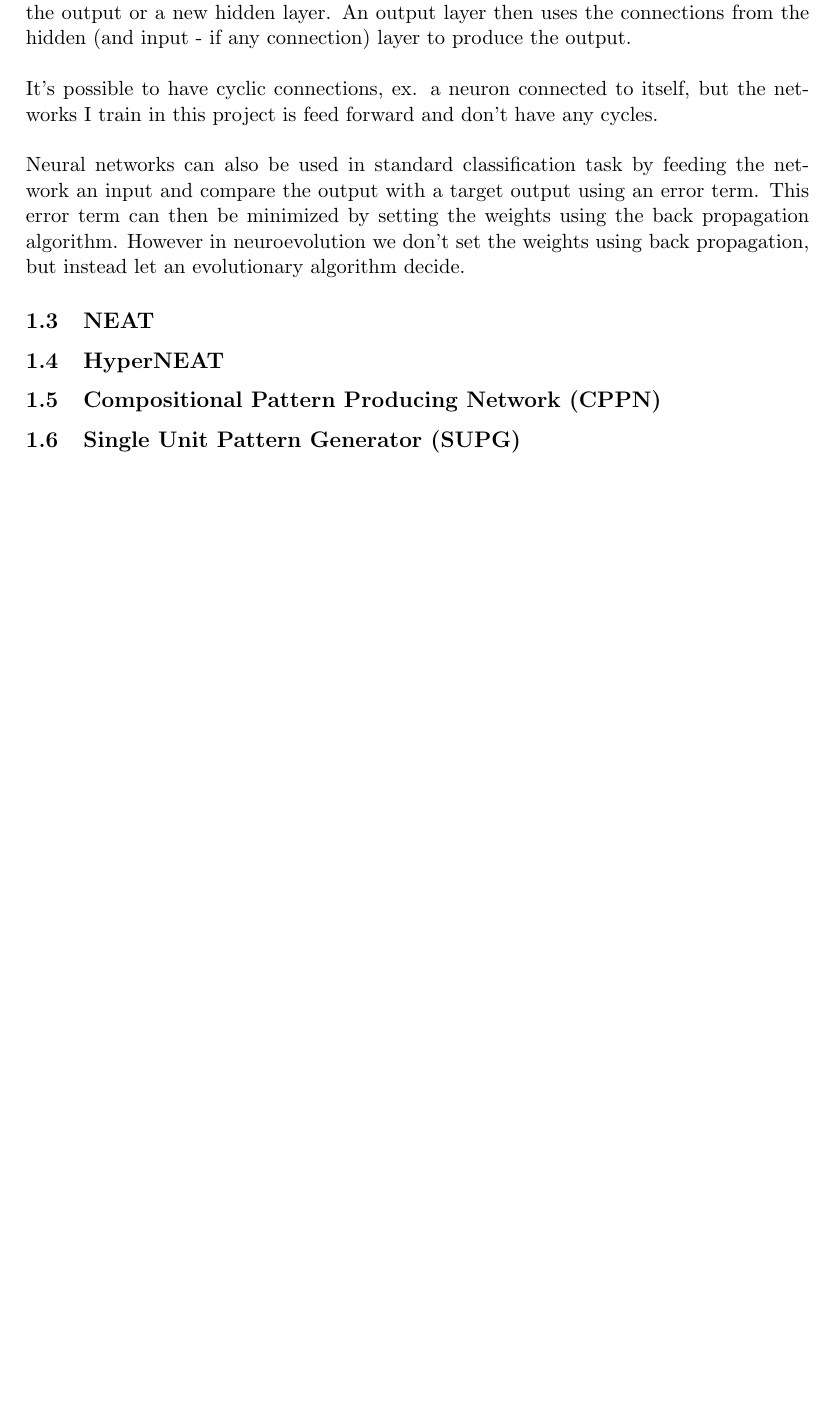
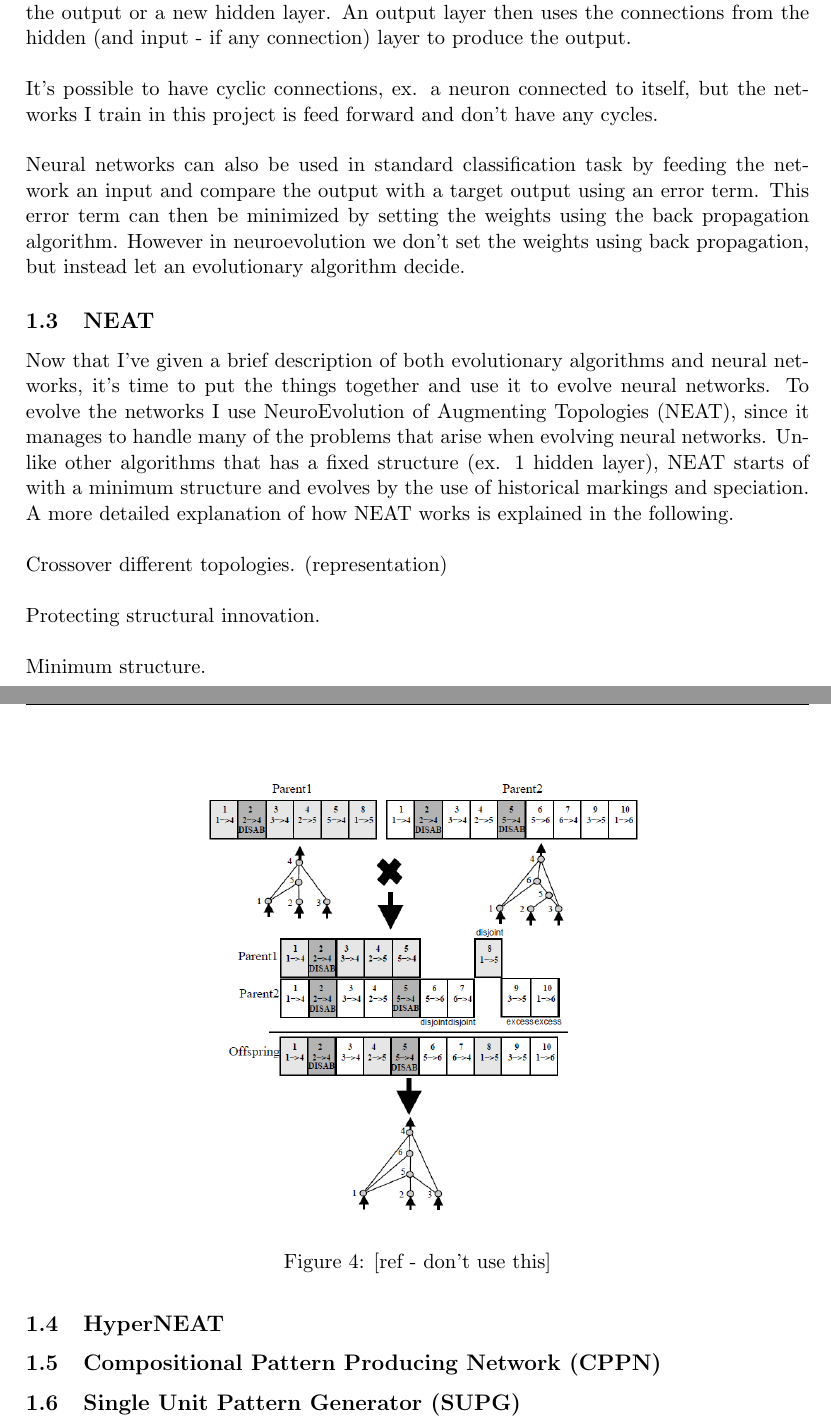
Before and after one commit to MadsAnthony/ThesisProject, a LaTeX thesis (ThesisReport/ThesisMethods.tex): part of page 4 of 4 before the commit and two parts of pages 4 and 5 of 5 after it, the two joined at a grey line, cut so that both start at the same text, the shorter picture padded with empty space. Compiled offline with pdfLaTeX.

Commit message:
Thesis Report - NEAT (work in progress).

```diff
--- a/ThesisReport/ThesisMethods.tex
+++ b/ThesisReport/ThesisMethods.tex
@@ -100,6 +100,21 @@ It's possible to have cyclic connections, ex. a neuron connected to itself, but
 \\
 Neural networks can also be used in standard classification task by feeding the network an input and compare the output with a target output using an error term. This error term can then be minimized by setting the weights using the back propagation algorithm. However in neuroevolution we don't set the weights using back propagation, but instead let an evolutionary algorithm decide.
 \subsection{NEAT}
+Now that I've given a brief description of both evolutionary algorithms and neural networks, it's time to put the things together and use it to evolve neural networks. To evolve the networks I use NeuroEvolution of Augmenting Topologies (NEAT), since it manages to handle many of the problems that arise when evolving neural networks. Unlike other algorithms that has a fixed structure (ex. 1 hidden layer), NEAT starts of with a minimum structure and evolves by the use of historical markings and speciation. A more detailed explanation of how NEAT works is explained in the following.
+\\
+\\
+Crossover different topologies. (representation)
+\begin{figure}[!ht]
+\centering
+\includegraphics[scale=0.5]{NEAT_Matching}
+\caption{[ref - don't use this]}
+\end{figure}
+\\
+\\
+Protecting structural innovation.
+\\
+\\
+Minimum structure.
 \subsection{HyperNEAT}
 \subsection{Compositional Pattern Producing Network (CPPN)}
 \subsection{Single Unit Pattern Generator (SUPG)}
```
Also changed, not shown: ThesisReport/NEAT_Matching.png (added), ThesisReport/ThesisMethods.pdf, ThesisReport/ThesisMethods.tex (2 more changed lines), 2 other files.
